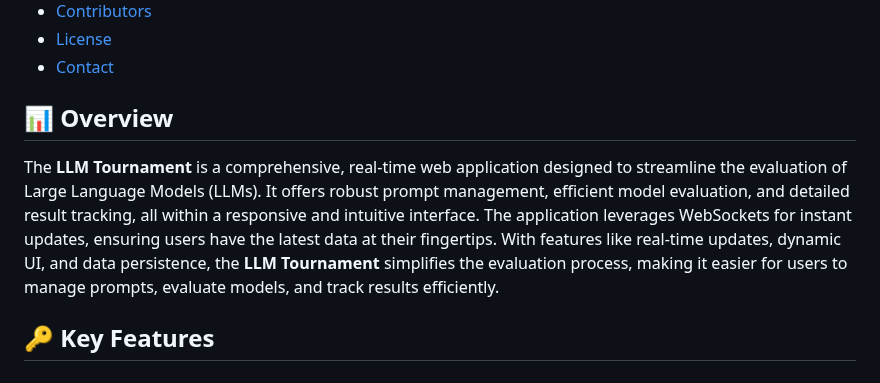
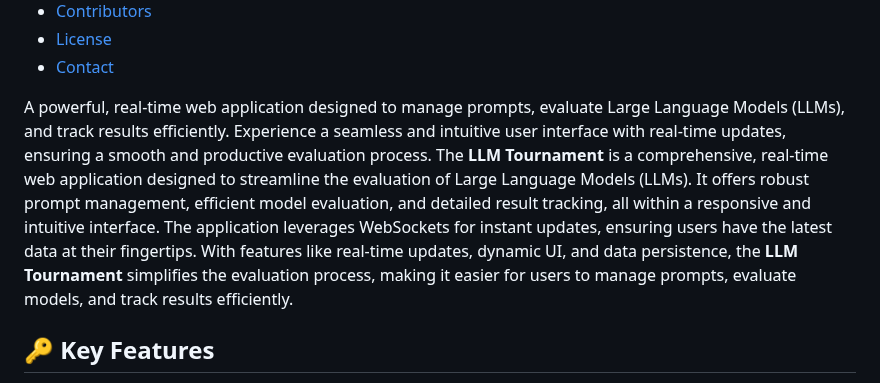
Before and after one commit to lavantien/llm-tournament, a Markdown page: README.md, the part around the change. Rendered like a GitHub page.

Commit message:
docs: Update README overview section for clarity and conciseness

```diff
--- a/README.md
+++ b/README.md
@@ -19,9 +19,7 @@ A powerful, real-time web application designed to manage prompts, evaluate Large
 - [License](#-license)
 - [Contact](#-contact)
 
-## 📊 Overview
-
-The **LLM Tournament** is a comprehensive, real-time web application designed to streamline the evaluation of Large Language Models (LLMs). It offers robust prompt management, efficient model evaluation, and detailed result tracking, all within a responsive and intuitive interface. The application leverages WebSockets for instant updates, ensuring users have the latest data at their fingertips. With features like real-time updates, dynamic UI, and data persistence, the **LLM Tournament** simplifies the evaluation process, making it easier for users to manage prompts, evaluate models, and track results efficiently.
+A powerful, real-time web application designed to manage prompts, evaluate Large Language Models (LLMs), and track results efficiently. Experience a seamless and intuitive user interface with real-time updates, ensuring a smooth and productive evaluation process. The **LLM Tournament** is a comprehensive, real-time web application designed to streamline the evaluation of Large Language Models (LLMs). It offers robust prompt management, efficient model evaluation, and detailed result tracking, all within a responsive and intuitive interface. The application leverages WebSockets for instant updates, ensuring users have the latest data at their fingertips. With features like real-time updates, dynamic UI, and data persistence, the **LLM Tournament** simplifies the evaluation process, making it easier for users to manage prompts, evaluate models, and track results efficiently.
 
 ## 🔑 Key Features
 
```
